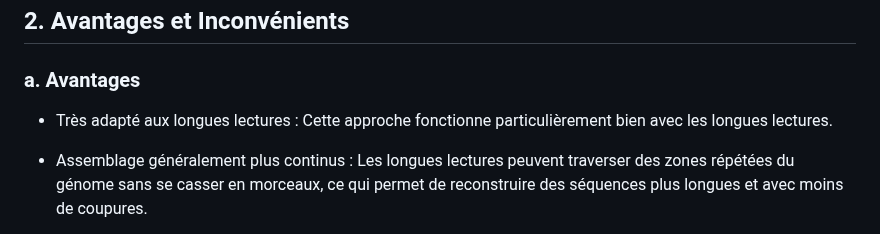
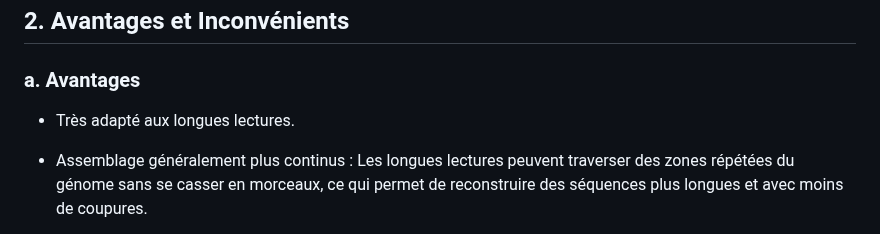
Before and after one commit to Hermine-K/Assembleur-, a Markdown page: README.md, the part around the change. GitHub-like rendering.

```diff
--- a/README.md
+++ b/README.md
@@ -22,7 +22,7 @@ Dans cette méthode, on exploite le calcul des chevauchements pour construire un
 
 ### a. Avantages
 
-* Très adapté aux longues lectures : Cette approche fonctionne particulièrement bien avec les longues lectures.
+* Très adapté aux longues lectures.
 
 * Assemblage généralement plus continus : Les longues lectures peuvent traverser des zones répétées du génome sans se casser en morceaux, ce qui permet de reconstruire des séquences plus longues et avec moins de coupures.
 
```
